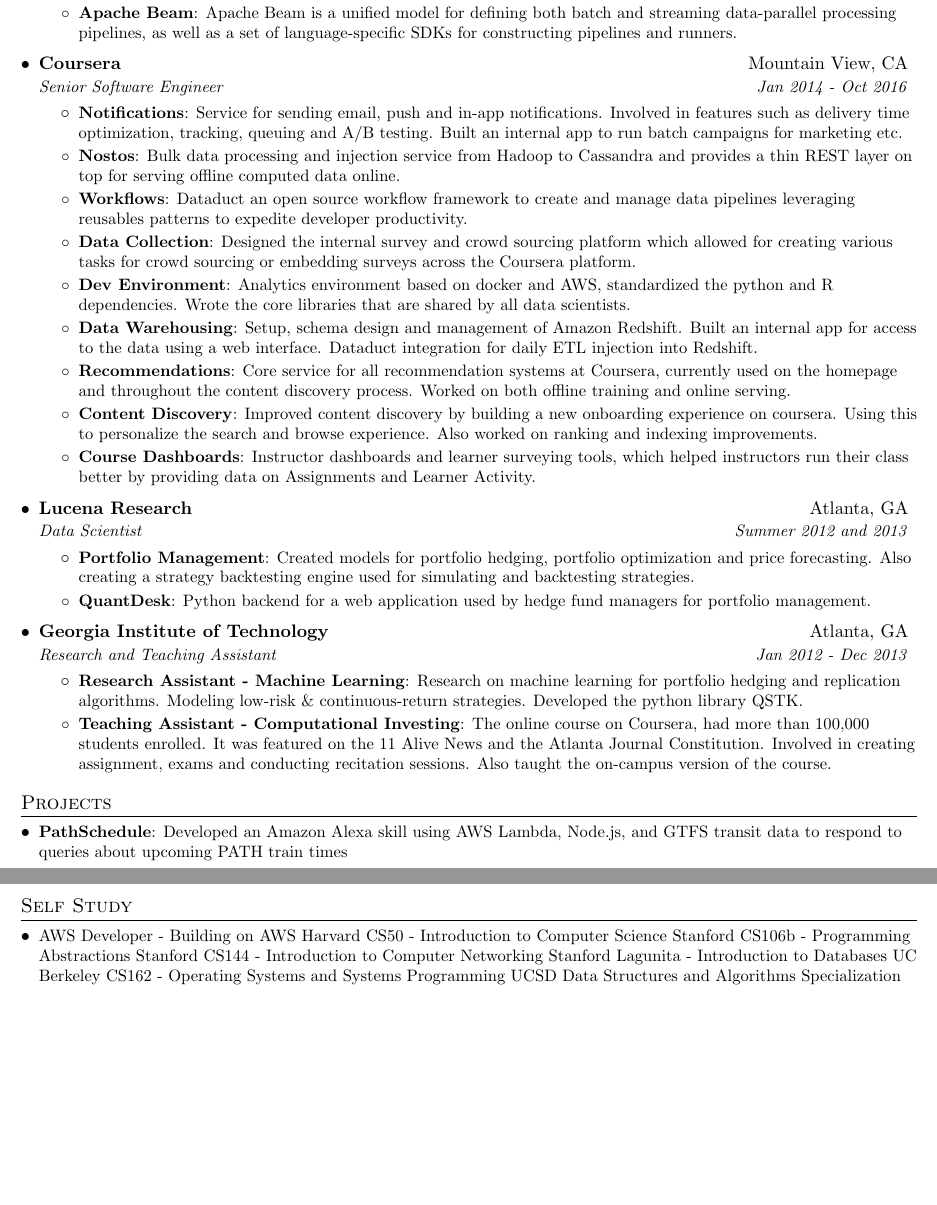
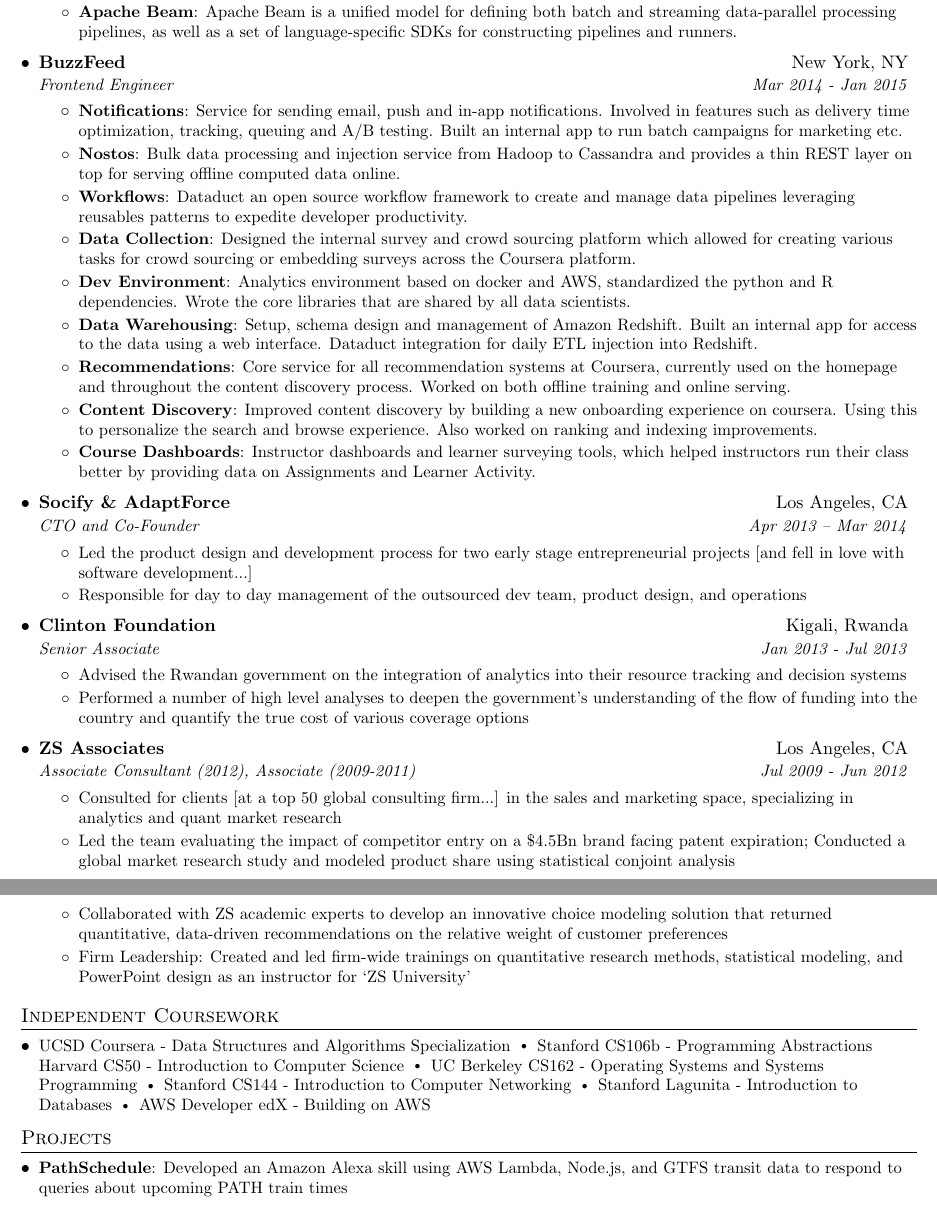
Before and after one commit to kylechadha/resume, a LaTeX CV (kyle_chadha_resume.tex): two parts of pages 1 and 2 of 2, joined at a grey line, cut so that both start at the same text, the shorter picture padded with empty space. Compiled offline with pdfLaTeX.

Commit message:
Add sbullet custom command; Add independent coursework; Flush out experience

```diff
--- a/kyle_chadha_resume.tex
+++ b/kyle_chadha_resume.tex
@@ -17,6 +17,7 @@
 \usepackage{fancyhdr}
 \usepackage[english]{babel}
 \usepackage{tabularx}
+\usepackage{graphicx}
 
 \pagestyle{fancy}
 \fancyhf{} % clear all header and footer fields
@@ -73,6 +74,8 @@
 \newcommand{\resumeItemListStart}{\begin{itemize}}
 \newcommand{\resumeItemListEnd}{\end{itemize}\vspace{-5pt}}
 
+\newcommand\sbullet[1][.7]{\mathbin{\vcenter{\hbox{\hspace{3pt}\scalebox{#1}{$\bullet$}\hspace{3pt}}}}}
+
 %-------------------------------------------
 %%%%%%  CV STARTS HERE  %%%%%%%%%%%%%%%%%%%%%%%%%%%%
 
@@ -113,8 +116,8 @@
       \resumeItemListEnd
 
     \resumeSubheading
-      {Coursera}{Mountain View, CA}
-      {Senior Software Engineer}{Jan 2014 - Oct 2016}
+      {BuzzFeed}{New York, NY}
+      {Frontend Engineer}{Mar 2014 - Jan 2015}
       \resumeItemListStart
         \resumeItem{Notifications}
           {Service for sending email, push and in-app notifications. Involved in features such as delivery time optimization, tracking, queuing and A/B testing. Built an internal app to run batch campaigns for marketing etc.}
@@ -137,25 +140,47 @@
       \resumeItemListEnd
 
     \resumeSubheading
-      {Lucena Research}{Atlanta, GA}
-      {Data Scientist}{Summer 2012 and 2013}
+      {Socify \& AdaptForce}{Los Angeles, CA}
+      {CTO and Co-Founder}{Apr 2013 – Mar 2014}
       \resumeItemListStart
-        \resumeItem{Portfolio Management}
-          {Created models for portfolio hedging,  portfolio optimization and price forecasting. Also creating a strategy backtesting engine used for simulating and backtesting strategies.}
-        \resumeItem{QuantDesk}
-          {Python backend for a web application used by hedge fund managers for portfolio management.}
+        \resumeItemSimple
+          {Led the product design and development process for two early stage entrepreneurial projects [and fell in love with software development...]}
+        \resumeItemSimple
+          {Responsible for day to day management of the outsourced dev team, product design, and operations}
       \resumeItemListEnd
 
     \resumeSubheading
-      {Georgia Institute of Technology}{Atlanta, GA}
-      {Research and Teaching Assistant}{Jan 2012 - Dec 2013}
+      {Clinton Foundation}{Kigali, Rwanda}
+      {Senior Associate}{Jan 2013 - Jul 2013}
       \resumeItemListStart
-        \resumeItem{Research Assistant - Machine Learning}
-          {Research on machine learning for portfolio hedging and replication algorithms. Modeling low-risk \& continuous-return strategies. Developed the python library QSTK.}
-        \resumeItem{Teaching Assistant - Computational Investing}
-          {The online course on Coursera, had more than 100,000 students enrolled. It was featured on the 11 Alive News and the Atlanta Journal Constitution. Involved in creating assignment, exams and conducting recitation sessions. Also taught the on-campus version of the course.}
+        \resumeItemSimple
+          {Advised the Rwandan government on the integration of analytics into their resource tracking and decision systems}
+        \resumeItemSimple
+          {Performed a number of high level analyses to deepen the government’s understanding of the flow of funding into the country and quantify the true cost of various coverage options}
       \resumeItemListEnd
 
+    \resumeSubheading
+      {ZS Associates}{Los Angeles, CA}
+      {Associate Consultant (2012), Associate (2009-2011)}{Jul 2009 - Jun 2012}
+      \resumeItemListStart
+        \resumeItemSimple
+          {Consulted for clients [at a top 50 global consulting firm...] in the sales and marketing space, specializing in analytics and quant market research}
+        \resumeItemSimple
+          {Led the team evaluating the impact of competitor entry on a \$4.5Bn brand facing patent expiration; Conducted a global market research study and modeled product share using statistical conjoint analysis}
+        \resumeItemSimple
+          {Collaborated with ZS academic experts to develop an innovative choice modeling solution that returned quantitative, data-driven recommendations on the relative weight of customer preferences}
+        \resumeItemSimple
+          {Firm Leadership: Created and led firm-wide trainings on quantitative research methods, statistical modeling, and PowerPoint design as an instructor for ‘ZS University’}
+      \resumeItemListEnd
+
+  \resumeSubHeadingListEnd
+
+
+%-----------Independent Coursework-----------------
+\section{Independent Coursework}
+  \resumeSubHeadingListStart
+    \resumeSubItemSimple
+      {UCSD Coursera - Data Structures and Algorithms Specialization $\sbullet$ Stanford CS106b - Programming Abstractions Harvard CS50 - Introduction to Computer Science $\sbullet$ UC Berkeley CS162 - Operating Systems and Systems Programming $\sbullet$ Stanford CS144 - Introduction to Computer Networking $\sbullet$ Stanford Lagunita - Introduction to Databases $\sbullet$ AWS Developer edX - Building on AWS}
   \resumeSubHeadingListEnd
 
 
@@ -167,23 +192,13 @@
   \resumeSubHeadingListEnd
 
 
-%-----------SELF STUDY-----------------
-\section{Self Study}
-  \resumeSubHeadingListStart
-    \resumeSubItemSimple
-      {AWS Developer - Building on AWS Harvard CS50 - Introduction to Computer Science Stanford CS106b - Programming Abstractions Stanford CS144 - Introduction to Computer Networking Stanford Lagunita - Introduction to Databases UC Berkeley CS162 - Operating Systems and Systems Programming UCSD Data Structures and Algorithms Specialization}
-  \resumeSubHeadingListEnd
-
-
-%
-%--------PROGRAMMING SKILLS------------
-%\section{Programming Skills}
+%--------Volunteering and Interests------------
+% \section{Volunteering and Interests}
 %  \resumeSubHeadingListStart
-%    \item{
-%      \textbf{Languages}{: Scala, Python, Javascript, C++, SQL, Java}
-%      \hfill
-%      \textbf{Technologies}{: AWS, Play, React, Kafka, GCE}
-%    }
+%     \resumeSubItem{Volunteering}
+%       {Taught 4th graders engineering and robotics concepts using Lego Mindstorms as a member of NYCares}
+%     \resumeSubItem{Interests}
+%       {City captain for Tea With Strangers, hiking, technology, wearables, scuba diving, social psychology}
 %  \resumeSubHeadingListEnd
 
 
```
